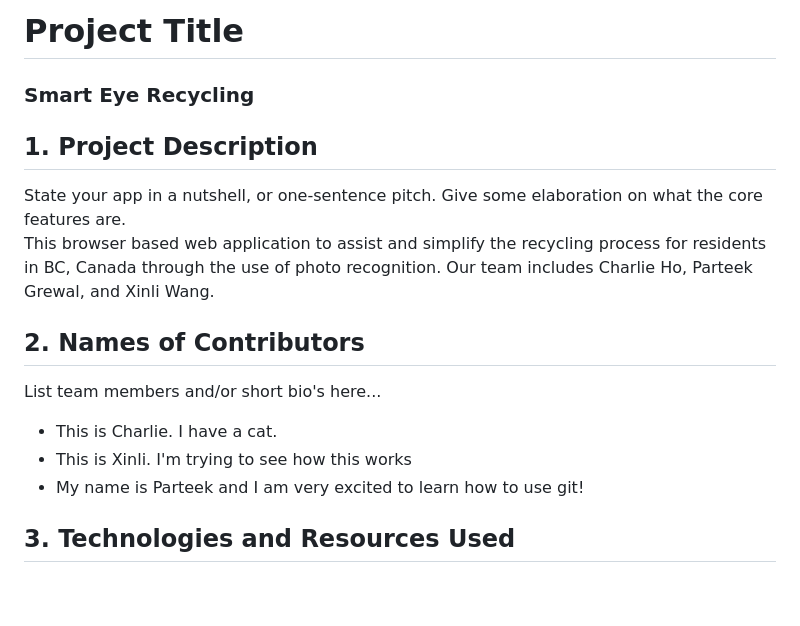
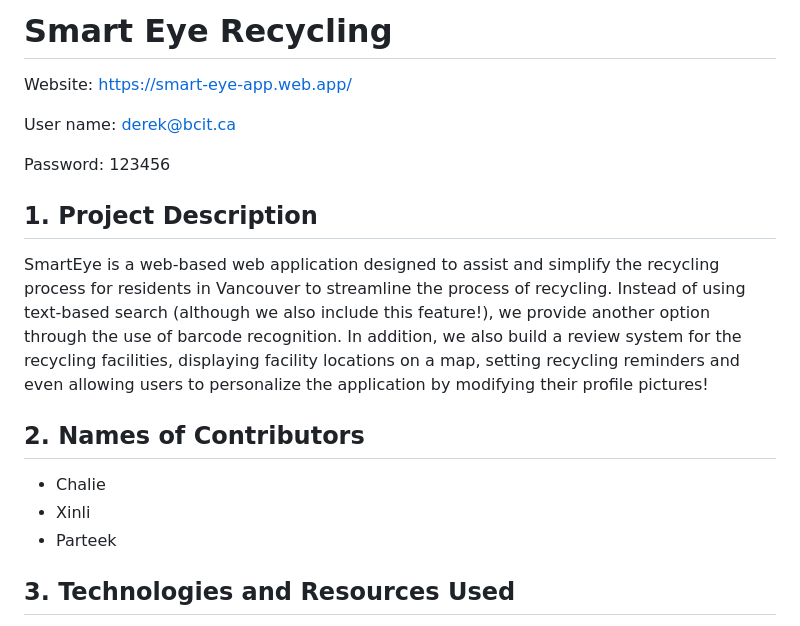
Before and after one commit to char-lie-ho/SmartEye-Recycle, a Markdown page: README.md, the part around the change. Rendered like a GitHub page; blank space fills up the shorter version.

```diff
--- a/README.md
+++ b/README.md
@@ -1,16 +1,20 @@
-# Project Title
+# Smart Eye Recycling
 
-### Smart Eye Recycling
+Website: https://smart-eye-app.web.app/
+
+User name: derek@bcit.ca
+
+Password: 123456
+
 
 ## 1. Project Description
-State your app in a nutshell, or one-sentence pitch. Give some elaboration on what the core features are.
-This browser based web application to assist and simplify the recycling process for residents in BC, Canada through the use of photo recognition. Our team includes Charlie Ho, Parteek Grewal, and Xinli Wang.
+SmartEye is a web-based web application designed to assist and simplify the recycling process for residents in Vancouver to streamline the process of recycling. Instead of using text-based search (although we also include this feature!), we provide another option through the use of barcode recognition. In addition, we also build a review system for the recycling facilities, displaying facility locations on a map, setting recycling reminders and even allowing users to personalize the application by modifying their profile pictures!
+
 
 ## 2. Names of Contributors
-List team members and/or short bio's here...
-* This is Charlie. I have a cat.
-* This is Xinli. I'm trying to see how this works
-* My name is Parteek and I am very excited to learn how to use git!
+* Chalie
+* Xinli
+* Parteek
 
 ## 3. Technologies and Resources Used
 List technologies (with version numbers), API's, icons, fonts, images, media or data sources, and other resources that were used.
```
